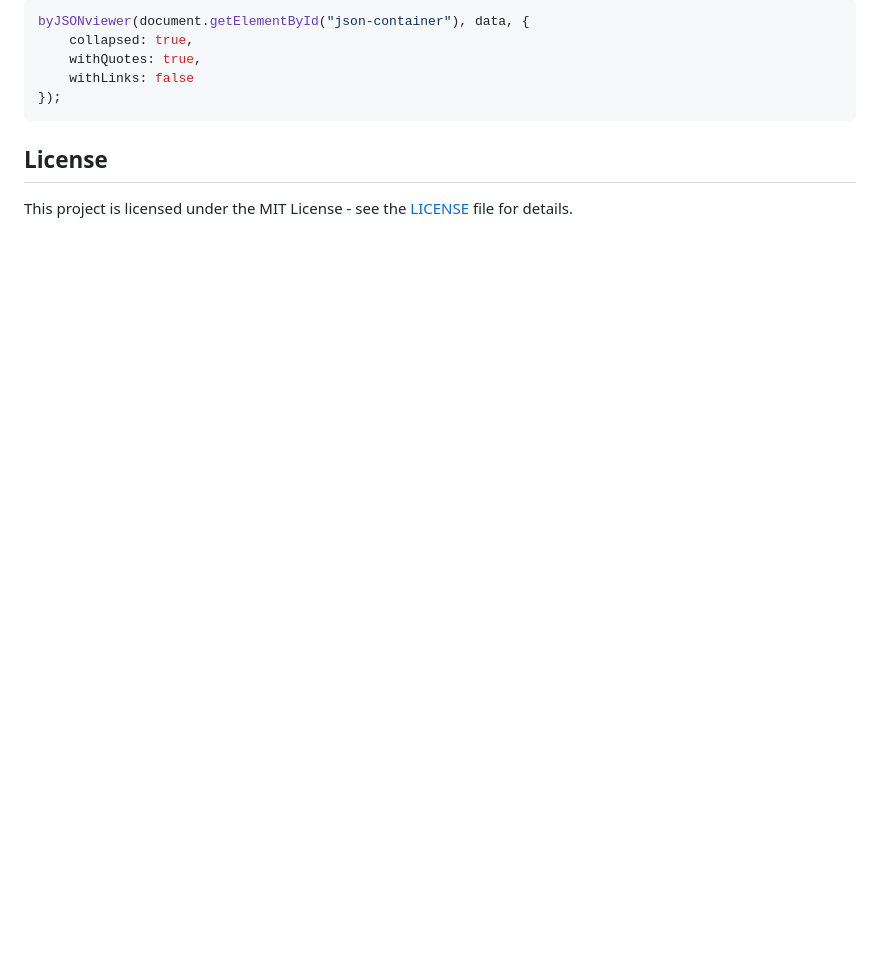
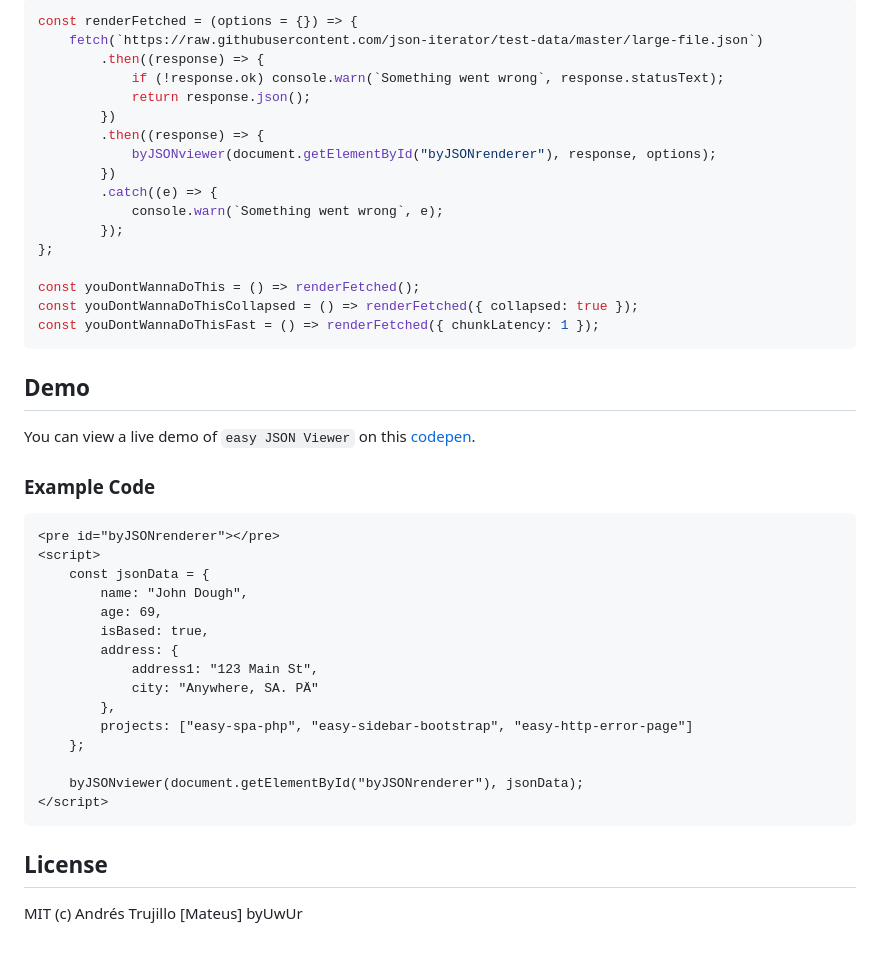
Before and after one commit to byuwur/easy-json-viewer, a Markdown page: README.md, the part around one of its changes. Rendered like a GitHub page; blank space fills up the shorter version.

````diff
--- a/README.md
+++ b/README.md
@@ -73,12 +70,48 @@ Example usage with options:
 
 ```javascript
-byJSONviewer(document.getElementById("json-container"), data, {
-	collapsed: true,
-	withQuotes: true,
-	withLinks: false
-});
+const renderFetched = (options = {}) => {
+	fetch(`https://raw.githubusercontent.com/json-iterator/test-data/master/large-file.json`)
+		.then((response) => {
+			if (!response.ok) console.warn(`Something went wrong`, response.statusText);
+			return response.json();
+		})
+		.then((response) => {
+			byJSONviewer(document.getElementById("byJSONrenderer"), response, options);
+		})
+		.catch((e) => {
+			console.warn(`Something went wrong`, e);
+		});
+};
+
+const youDontWannaDoThis = () => renderFetched();
+const youDontWannaDoThisCollapsed = () => renderFetched({ collapsed: true });
+const youDontWannaDoThisFast = () => renderFetched({ chunkLatency: 1 });
+```
+
+## Demo
+
+You can view a live demo of `easy JSON Viewer` on this [codepen](https://codepen.io/byuwur/pen/ExBeOPR).
+
+### Example Code
+
+```html
+<pre id="byJSONrenderer"></pre>
+<script>
+	const jsonData = {
+		name: "John Dough",
+		age: 69,
+		isBased: true,
+		address: {
+			address1: "123 Main St",
+			city: "Anywhere, SA. PÄ"
+		},
+		projects: ["easy-spa-php", "easy-sidebar-bootstrap", "easy-http-error-page"]
+	};
+
+	byJSONviewer(document.getElementById("byJSONrenderer"), jsonData);
+</script>
 ```
 
 ## License
 
-This project is licensed under the MIT License - see the [LICENSE](LICENSE) file for details.
+MIT (c) Andrés Trujillo [Mateus] byUwUr
````
Also changed, not shown: other parts of README.md (+41 -44 lines).
